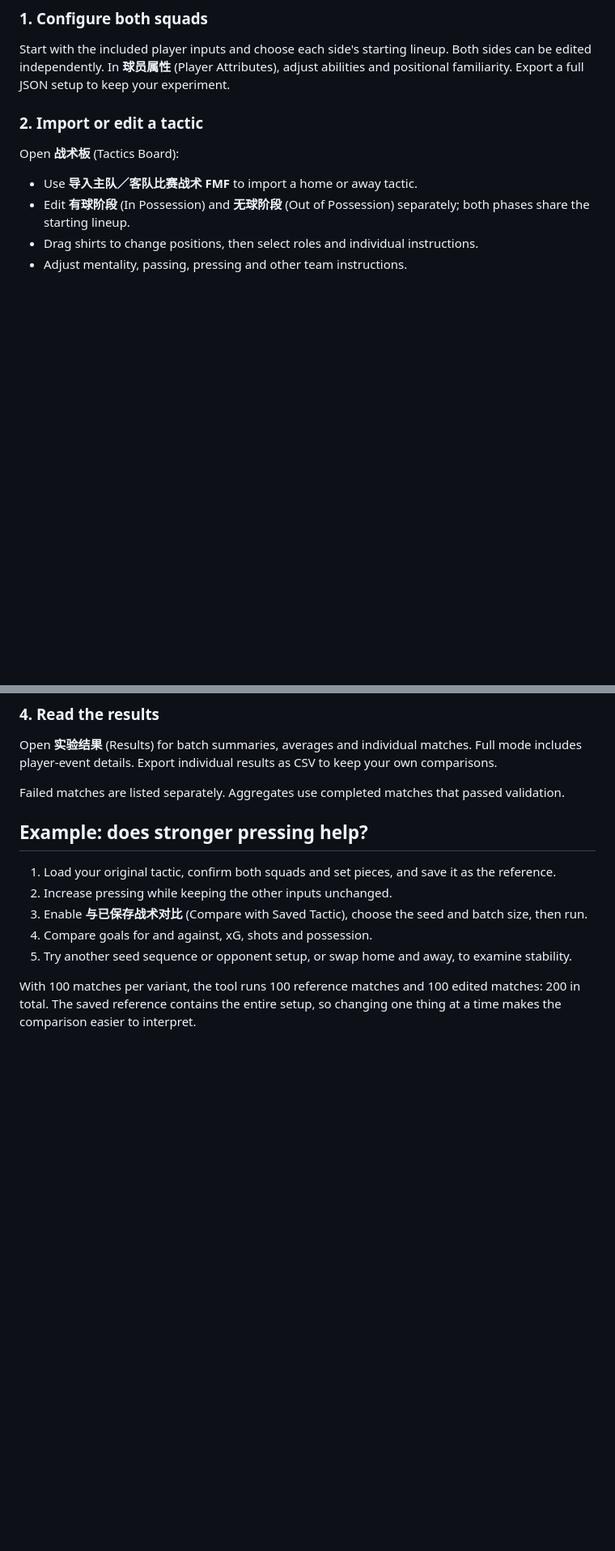
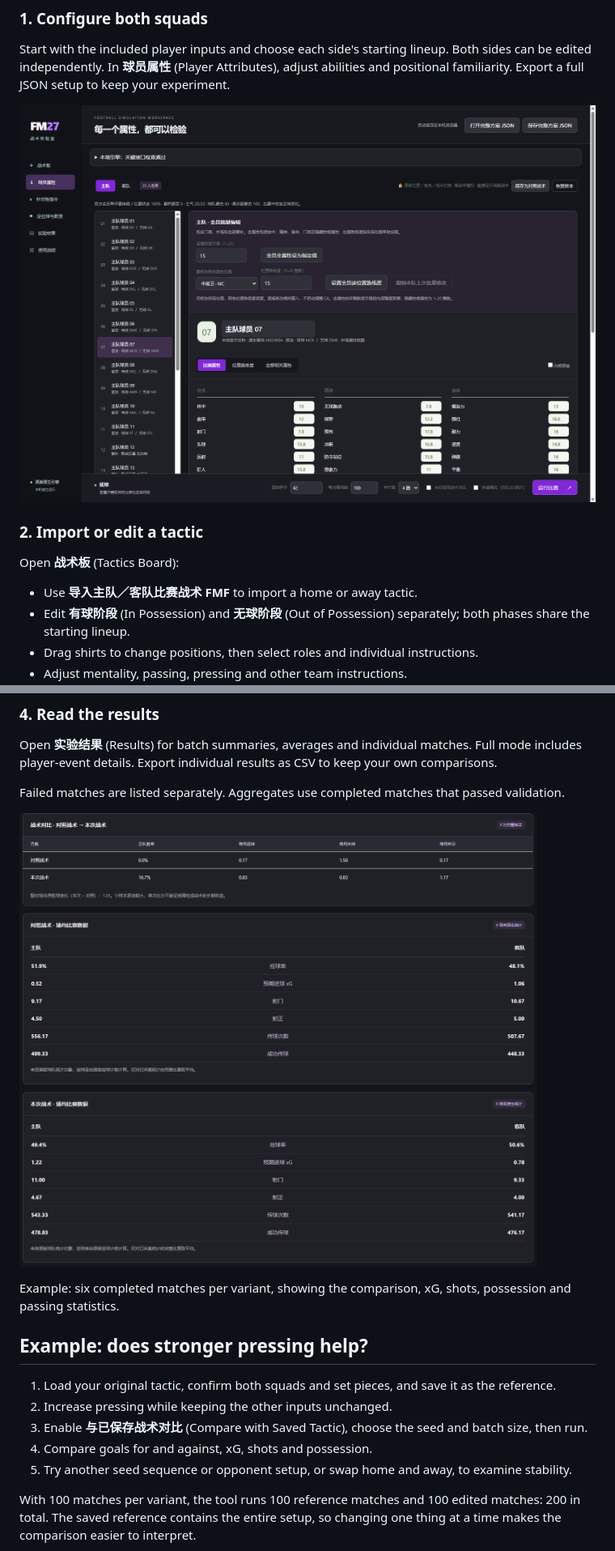
Before and after one commit to Rankf/fm-tactics-lab, a Markdown page: README.en.md, 2 parts joined by grey strips. Shown at 81% size. Rendered like a GitHub page; pictures changed too: docs/screenshots/players.png (added), docs/screenshots/results.png (added); blank space fills up the shorter version.

```diff
--- a/README.en.md
+++ b/README.en.md
@@ -44,6 +52,8 @@ The EXE includes its Python runtime. Players do not need Python or a compiler. T
 
 Start with the included player inputs and choose each side's starting lineup. Both sides can be edited independently. In **球员属性** (Player Attributes), adjust abilities and positional familiarity. Export a full JSON setup to keep your experiment.
 
+![Player attributes and whole-squad editing](docs/screenshots/players.png)
+
 ### 2. Import or edit a tactic
 
 Open **战术板** (Tactics Board):
@@ -75,6 +85,10 @@ At the bottom, set the starting seed, matches per variant and worker count, then
 Open **实验结果** (Results) for batch summaries, averages and individual matches. Full mode includes player-event details. Export individual results as CSV to keep your own comparisons.
 
 Failed matches are listed separately. Aggregates use completed matches that passed validation.
+
+![Paired tactical comparison and native team statistics](docs/screenshots/results.png)
+
+Example: six completed matches per variant, showing the comparison, xG, shots, possession and passing statistics.
 
 ## Example: does stronger pressing help?
 
```
Also changed, not shown: other parts of README.en.md (+8 -0 lines), CHANGELOG.md (+5 -0 lines), README.md (+14 -0 lines), docs/screenshots/README.md (added, +9 -0 lines), docs/screenshots/tactics.png (added), 3 other files.
